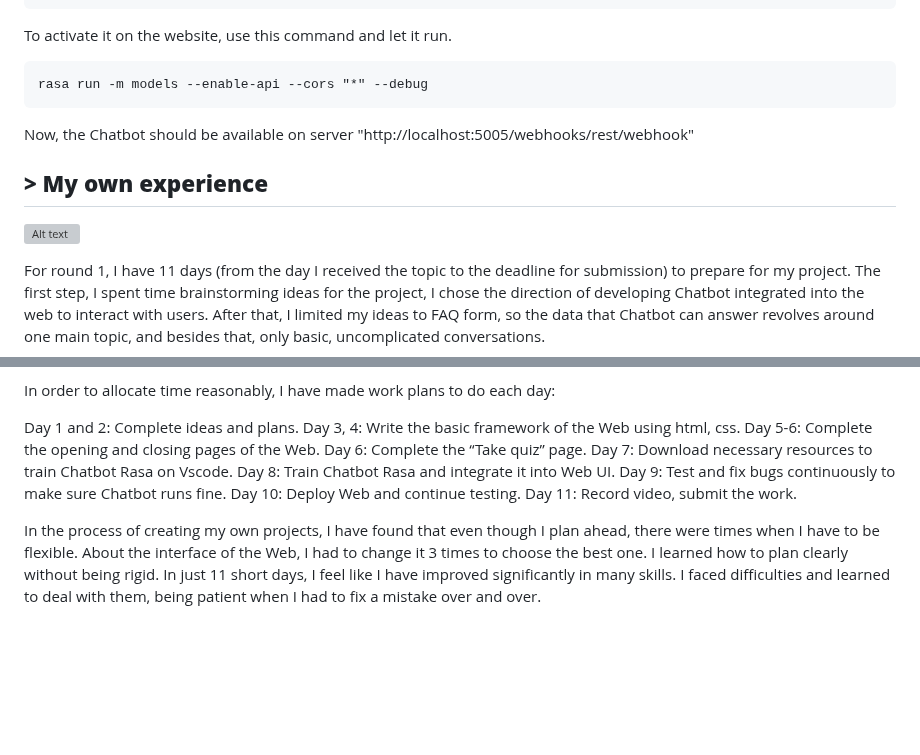
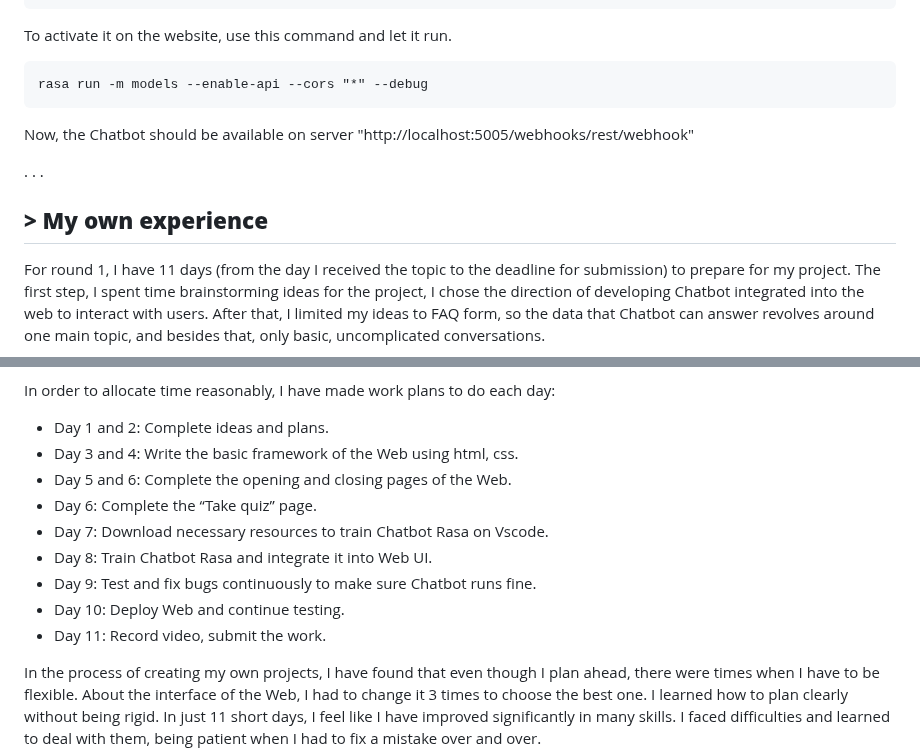
Before and after one commit to Meowmeow-alt/SteamHack2023, a Markdown page: README.md, 2 parts joined by grey strips. GitHub-like rendering; blank space fills up the shorter version; grey boxes are pictures that could not be loaded.

````diff
--- a/README.md
+++ b/README.md
@@ -83,9 +86,11 @@ rasa run -m models --enable-api --cors "*" --debug
 ```
 Now, the Chatbot should be available on server "http://localhost:5005/webhooks/rest/webhook"
 
+.
+.
+.
+
 ## **> My own experience**
-
-![Alt text](images/img1.png)
 
 For round 1, I have 11 days (from the day I received the topic to the deadline for submission) to prepare for my project. The first step, I spent time brainstorming ideas for the project, I chose the direction of developing Chatbot integrated into the web to interact with users. After that, I limited my ideas to FAQ form, so the data that Chatbot can answer revolves around one main topic, and besides that, only basic, uncomplicated conversations.
 
@@ -100,15 +105,15 @@ The web has 4 pages (languages in use: html, css, javascript):
 
 In order to allocate time reasonably, I have made work plans to do each day:
 
-Day 1 and 2: Complete ideas and plans.
-Day 3, 4: Write the basic framework of the Web using html, css.
-Day 5-6: Complete the opening and closing pages of the Web.
-Day 6: Complete the “Take quiz” page.
-Day 7: Download necessary resources to train Chatbot Rasa on Vscode.
-Day 8: Train Chatbot Rasa and integrate it into Web UI.
-Day 9: Test and fix bugs continuously to make sure Chatbot runs fine.
-Day 10: Deploy Web and continue testing.
-Day 11: Record video, submit the work.
+- Day 1 and 2: Complete ideas and plans.
+- Day 3 and 4: Write the basic framework of the Web using html, css.
+- Day 5 and 6: Complete the opening and closing pages of the Web.
+- Day 6: Complete the “Take quiz” page.
+- Day 7: Download necessary resources to train Chatbot Rasa on Vscode.
+- Day 8: Train Chatbot Rasa and integrate it into Web UI.
+- Day 9: Test and fix bugs continuously to make sure Chatbot runs fine.
+- Day 10: Deploy Web and continue testing.
+- Day 11: Record video, submit the work.
 
 In the process of creating my own projects, I have found that even though I plan ahead, there were times when I have to be flexible. About the interface of the Web, I had to change it 3 times to choose the best one. I learned how to plan clearly without being rigid. In just 11 short days, I feel like I have improved significantly in many skills. I faced difficulties and learned to deal with them, being patient when I had to fix a mistake over and over.
 
````
Also changed, not shown: other parts of README.md (+3 -0 lines).
